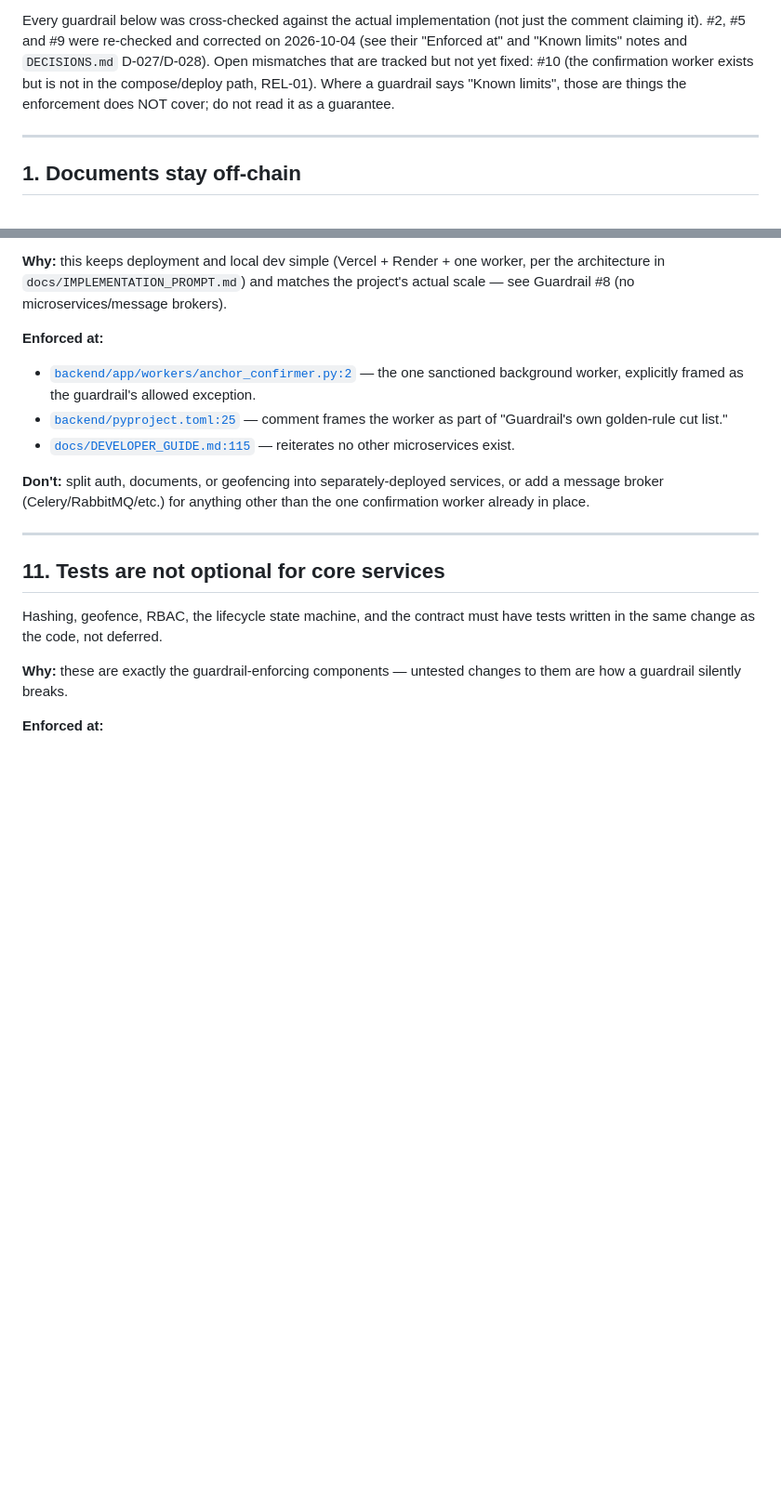
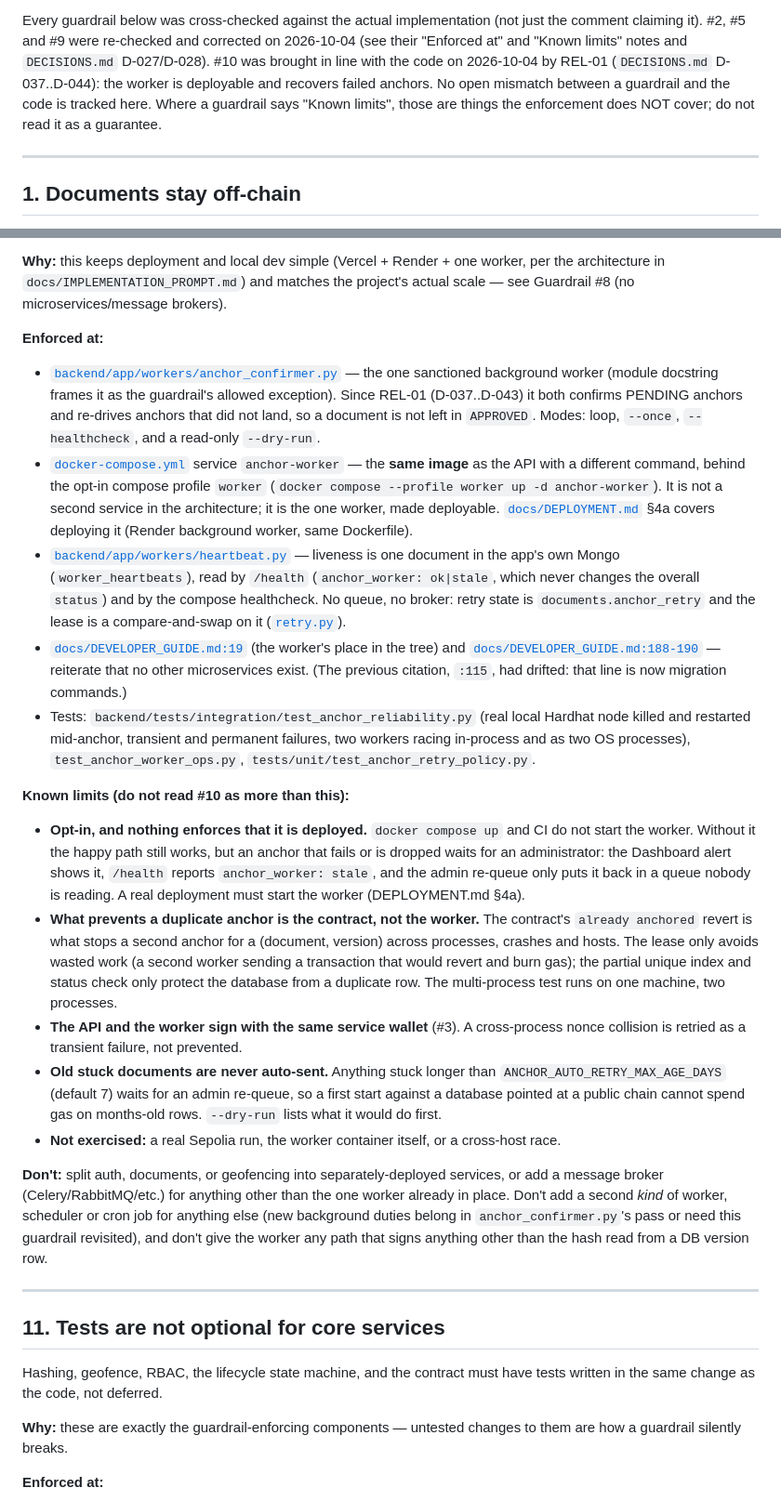
Before and after one commit to mohamed-faizal007/GeoLegalVault, a Markdown page: CLAUDE.md, 2 parts joined by grey strips. Shown at 93% size. Rendered like a GitHub page; blank space fills up the shorter version.

Commit message:
CLAUDE.md: #3 re-drive clarification, #10 notes for the deployable worker, citation fixes
- #3: a user may request a re-drive of an anchor the system already owes (the
  audited, Administrator-only re-queue); they never sign and never choose what is
  anchored. No amendment. Adds the re-queue to "Enforced at" and a "Don't" that it
  must never contact the chain or carry a hash, version, tx or address.
- #10: the worker is now in the compose path (opt-in profile) and recovers failed
  anchors (REL-01, D-037..D-044). Enforced-at rewritten; new "Known limits":
  opt-in and not enforced to be deployed, the contract (not the lease) prevents
  duplicate anchors, shared service wallet, old stuck documents never auto-sent,
  what is not exercised.
- Header: #10 no longer listed as an open mismatch.
- Citations: removed the pyproject.toml:25 comment reference (the coverage
  exclusion it described was deleted); DEVELOPER_GUIDE.md:115 had drifted (now
  migration commands) and points to lines 188-190.

Co-Authored-By: Claude Sonnet 5.5 <noreply@anthropic.com>

```diff
--- a/CLAUDE.md
+++ b/CLAUDE.md
@@ -16,9 +16,10 @@ as a bug to flag, not license to ignore the guardrail.
 
 Every guardrail below was cross-checked against the actual implementation (not just the comment
 claiming it). #2, #5 and #9 were re-checked and corrected on 2026-10-04 (see their "Enforced at" and
-"Known limits" notes and `DECISIONS.md` D-027/D-028). Open mismatches that are tracked but not yet fixed:
-#10 (the confirmation worker exists but is not in the compose/deploy path, REL-01). Where a guardrail
-says "Known limits", those are things the enforcement does NOT cover; do not read it as a guarantee.
+"Known limits" notes and `DECISIONS.md` D-027/D-028). #10 was brought in line with the code on 2026-10-04 by
+REL-01 (`DECISIONS.md` D-037..D-044): the worker is deployable and recovers failed anchors. No open mismatch
+between a guardrail and the code is tracked here. Where a guardrail says "Known limits", those are things the
+enforcement does NOT cover; do not read it as a guarantee.
 
 ---
 
@@ -223,13 +228,24 @@ architecture in `docs/IMPLEMENTATION_PROMPT.md`) and matches the project's actua
 Guardrail #8 (no microservices/message brokers).
 
 **Enforced at:**
-- [`backend/app/workers/anchor_confirmer.py:2`](backend/app/workers/anchor_confirmer.py#L2) — the one sanctioned background worker, explicitly framed as the guardrail's allowed exception.
-- [`backend/pyproject.toml:25`](backend/pyproject.toml#L25) — comment frames the worker as part of "Guardrail's own golden-rule cut list."
-- [`docs/DEVELOPER_GUIDE.md:115`](docs/DEVELOPER_GUIDE.md#L115) — reiterates no other microservices exist.
+- [`backend/app/workers/anchor_confirmer.py`](backend/app/workers/anchor_confirmer.py) — the one sanctioned background worker (module docstring frames it as the guardrail's allowed exception). Since REL-01 (D-037..D-043) it both confirms PENDING anchors and re-drives anchors that did not land, so a document is not left in `APPROVED`. Modes: loop, `--once`, `--healthcheck`, and a read-only `--dry-run`.
+- [`docker-compose.yml`](docker-compose.yml) service `anchor-worker` — the **same image** as the API with a different command, behind the opt-in compose profile `worker` (`docker compose --profile worker up -d anchor-worker`). It is not a second service in the architecture; it is the one worker, made deployable. [`docs/DEPLOYMENT.md`](docs/DEPLOYMENT.md) §4a covers deploying it (Render background worker, same Dockerfile).
+- [`backend/app/workers/heartbeat.py`](backend/app/workers/heartbeat.py) — liveness is one document in the app's own Mongo (`worker_heartbeats`), read by `/health` (`anchor_worker: ok|stale`, which never changes the overall `status`) and by the compose healthcheck. No queue, no broker: retry state is `documents.anchor_retry` and the lease is a compare-and-swap on it ([`retry.py`](backend/app/modules/blockchain/retry.py)).
+- [`docs/DEVELOPER_GUIDE.md:19`](docs/DEVELOPER_GUIDE.md#L19) (the worker's place in the tree) and [`docs/DEVELOPER_GUIDE.md:188-190`](docs/DEVELOPER_GUIDE.md#L188-L190) — reiterate that no other microservices exist. (The previous citation, `:115`, had drifted: that line is now migration commands.)
+- Tests: `backend/tests/integration/test_anchor_reliability.py` (real local Hardhat node killed and restarted mid-anchor, transient and permanent failures, two workers racing in-process and as two OS processes), `test_anchor_worker_ops.py`, `tests/unit/test_anchor_retry_policy.py`.
+
+**Known limits (do not read #10 as more than this):**
+- **Opt-in, and nothing enforces that it is deployed.** `docker compose up` and CI do not start the worker. Without it the happy path still works, but an anchor that fails or is dropped waits for an administrator: the Dashboard alert shows it, `/health` reports `anchor_worker: stale`, and the admin re-queue only puts it back in a queue nobody is reading. A real deployment must start the worker (DEPLOYMENT.md §4a).
+- **What prevents a duplicate anchor is the contract, not the worker.** The contract's `already anchored` revert is what stops a second anchor for a (document, version) across processes, crashes and hosts. The lease only avoids wasted work (a second worker sending a transaction that would revert and burn gas); the partial unique index and status check only protect the database from a duplicate row. The multi-process test runs on one machine, two processes.
+- **The API and the worker sign with the same service wallet** (#3). A cross-process nonce collision is retried as a transient failure, not prevented.
+- **Old stuck documents are never auto-sent.** Anything stuck longer than `ANCHOR_AUTO_RETRY_MAX_AGE_DAYS` (default 7) waits for an admin re-queue, so a first start against a database pointed at a public chain cannot spend gas on months-old rows. `--dry-run` lists what it would do first.
+- **Not exercised:** a real Sepolia run, the worker container itself, or a cross-host race.
 
 **Don't:** split auth, documents, or geofencing into separately-deployed services, or add a
-message broker (Celery/RabbitMQ/etc.) for anything other than the one confirmation worker
-already in place.
+message broker (Celery/RabbitMQ/etc.) for anything other than the one worker already in place.
+Don't add a second *kind* of worker, scheduler or cron job for anything else (new background duties
+belong in `anchor_confirmer.py`'s pass or need this guardrail revisited), and don't give the worker any
+path that signs anything other than the hash read from a DB version row.
 
 ---
 
```
Also changed, not shown: other parts of CLAUDE.md (+7 -3 lines).
